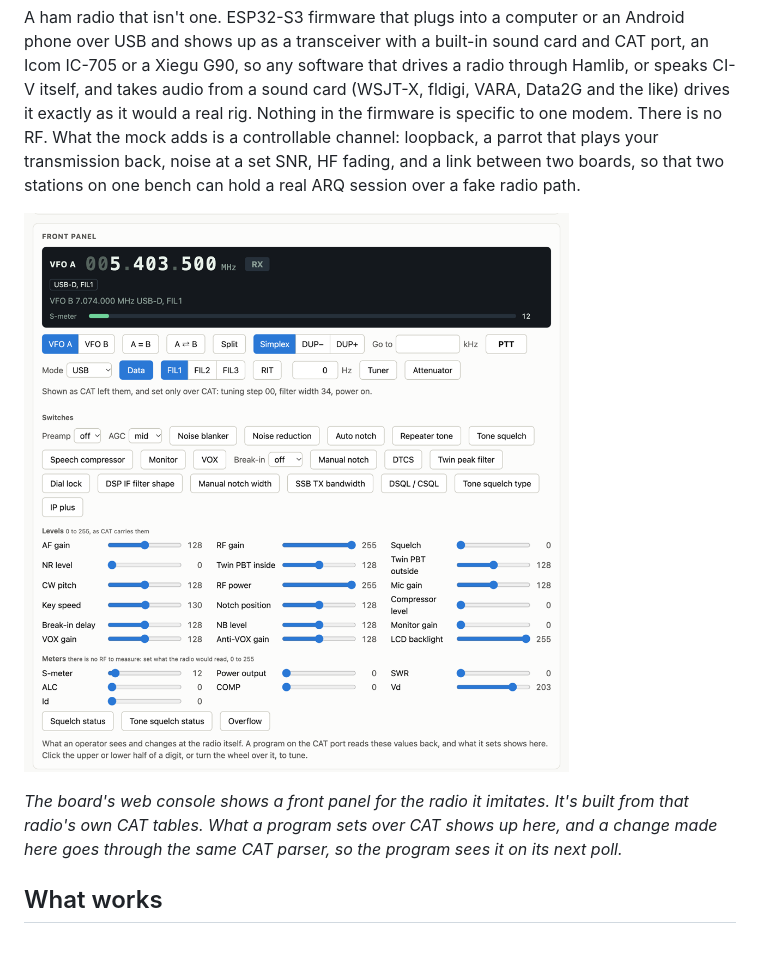
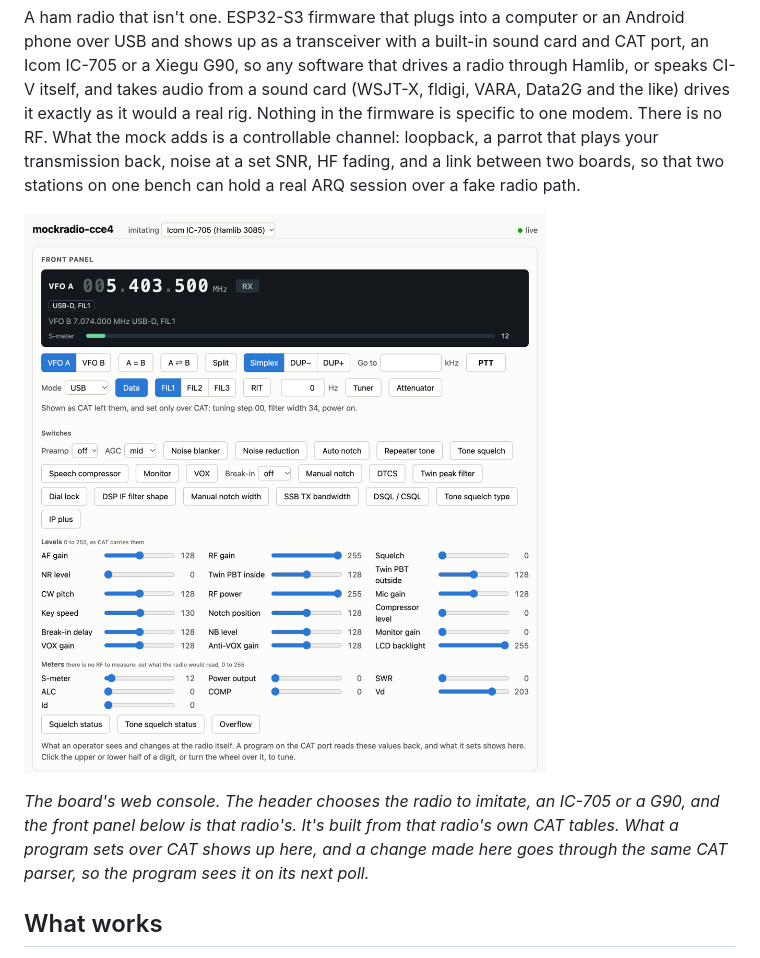
Before and after one commit to finitor/esp32-mock-rig, a Markdown page: README.md, the part around one of its changes. GitHub-like rendering; pictures changed too: docs/images/console-panel.png.

Commit message:
Show the radio selector above the front panel in the README
Co-Authored-By: Claude Opus 5.5 <noreply@anthropic.com>

```diff
--- a/README.md
+++ b/README.md
@@ -6,5 +6,5 @@ A ham radio that isn't one. ESP32-S3 firmware that plugs into a computer or an A
 
-*The board's web console shows a front panel for the radio it imitates. It's built from that radio's own CAT tables. What a program sets over CAT shows up here, and a change made here goes through the same CAT parser, so the program sees it on its next poll.*
+*The board's web console. The header chooses the radio to imitate, an IC-705 or a G90, and the front panel below is that radio's. It's built from that radio's own CAT tables. What a program sets over CAT shows up here, and a change made here goes through the same CAT parser, so the program sees it on its next poll.*
 
 ## What works
 
```
Also changed, not shown: other parts of README.md (+1 -1 lines).
